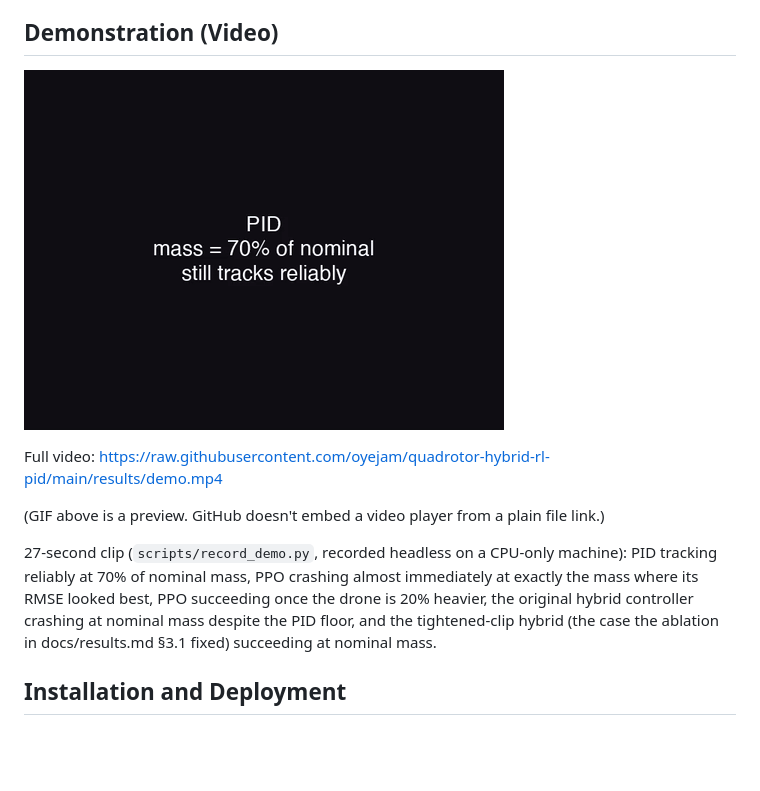
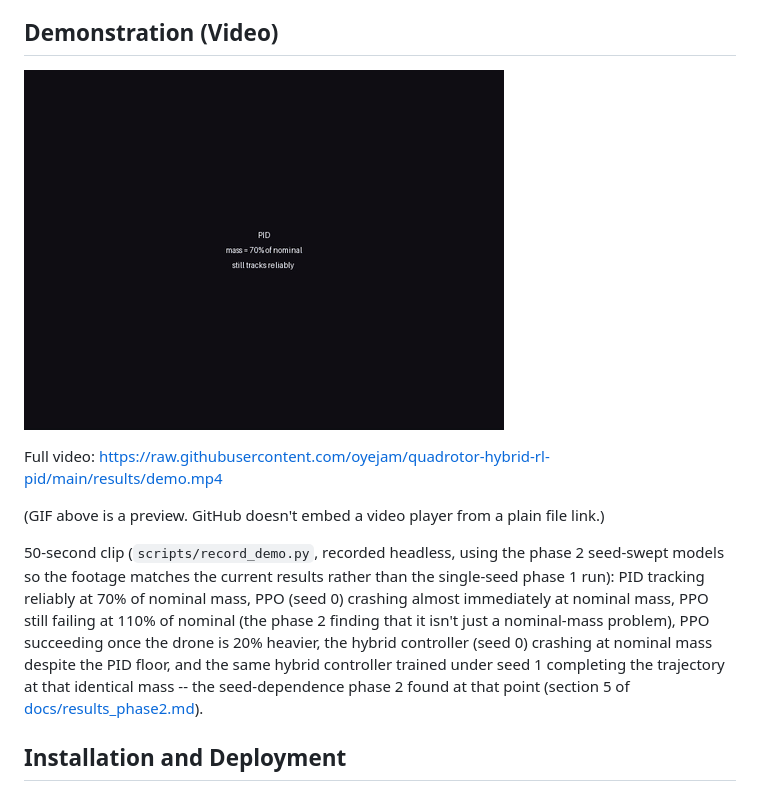
Before and after one commit to oyejam/quadrotor-hybrid-rl-pid, a Markdown page: README.md, the part around the change. GitHub-like rendering; pictures changed too: results/demo.gif; blank space fills up the shorter version.

```diff
--- a/README.md
+++ b/README.md
@@ -43,12 +43,16 @@ Full video: https://raw.githubusercontent.com/oyejam/quadrotor-hybrid-rl-pid/mai
 
 (GIF above is a preview. GitHub doesn't embed a video player from a plain file link.)
 
-27-second clip (`scripts/record_demo.py`, recorded headless on a CPU-only machine):
-PID tracking reliably at 70% of nominal mass, PPO crashing almost immediately at
-exactly the mass where its RMSE looked best, PPO succeeding once the drone is 20%
-heavier, the original hybrid controller crashing at nominal mass despite the PID
-floor, and the tightened-clip hybrid (the case the ablation in docs/results.md §3.1
-fixed) succeeding at nominal mass.
+50-second clip (`scripts/record_demo.py`, recorded headless, using the phase 2
+seed-swept models so the footage matches the current results rather than the
+single-seed phase 1 run): PID tracking reliably at 70% of nominal mass, PPO
+(seed 0) crashing almost immediately at nominal mass, PPO still failing at 110%
+of nominal (the phase 2 finding that it isn't just a nominal-mass problem),
+PPO succeeding once the drone is 20% heavier, the hybrid controller (seed 0)
+crashing at nominal mass despite the PID floor, and the same hybrid controller
+trained under seed 1 completing the trajectory at that identical mass --
+the seed-dependence phase 2 found at that point (section 5 of
+[docs/results_phase2.md](docs/results_phase2.md)).
 
 ## Installation and Deployment
 
```
Also changed, not shown: 2 other files.
